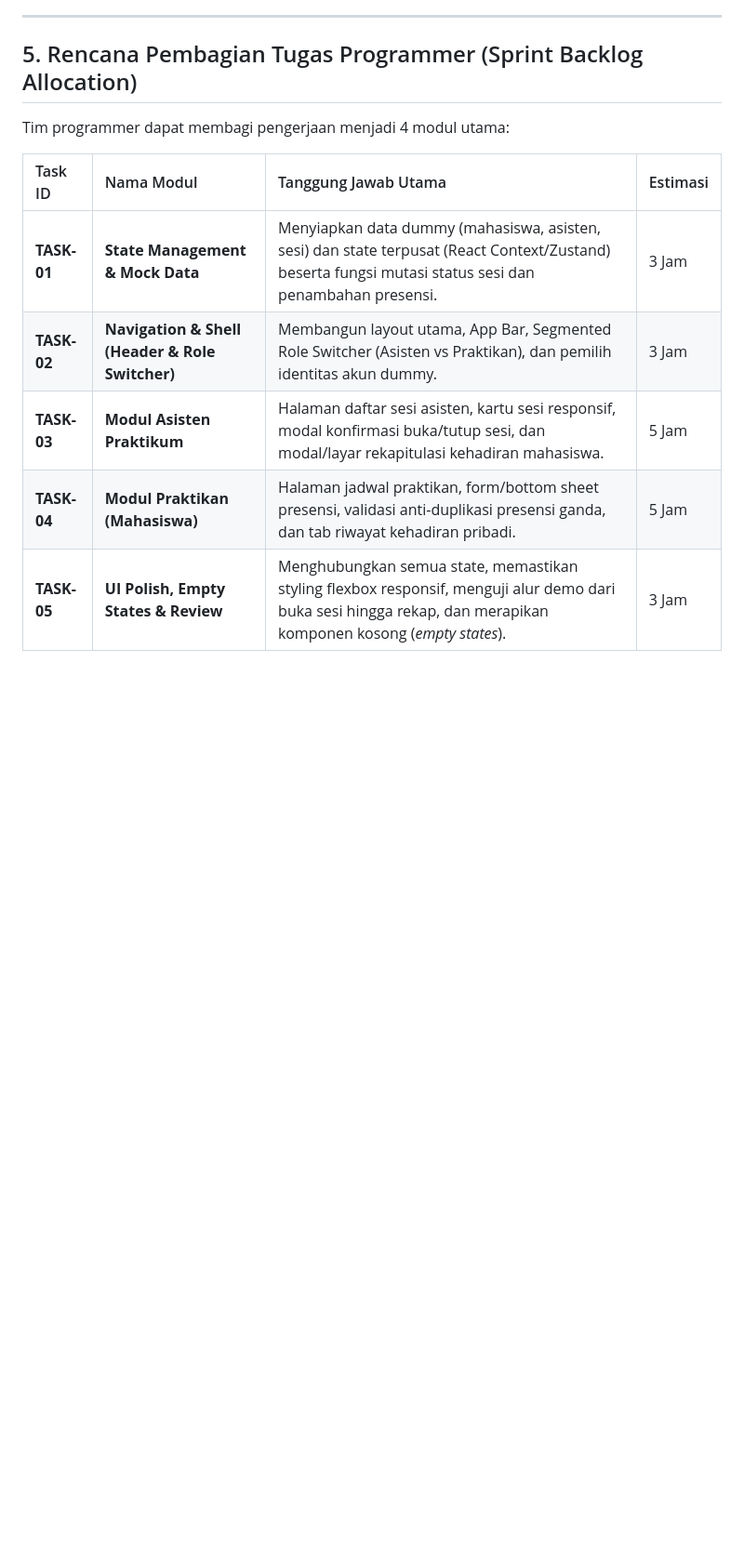
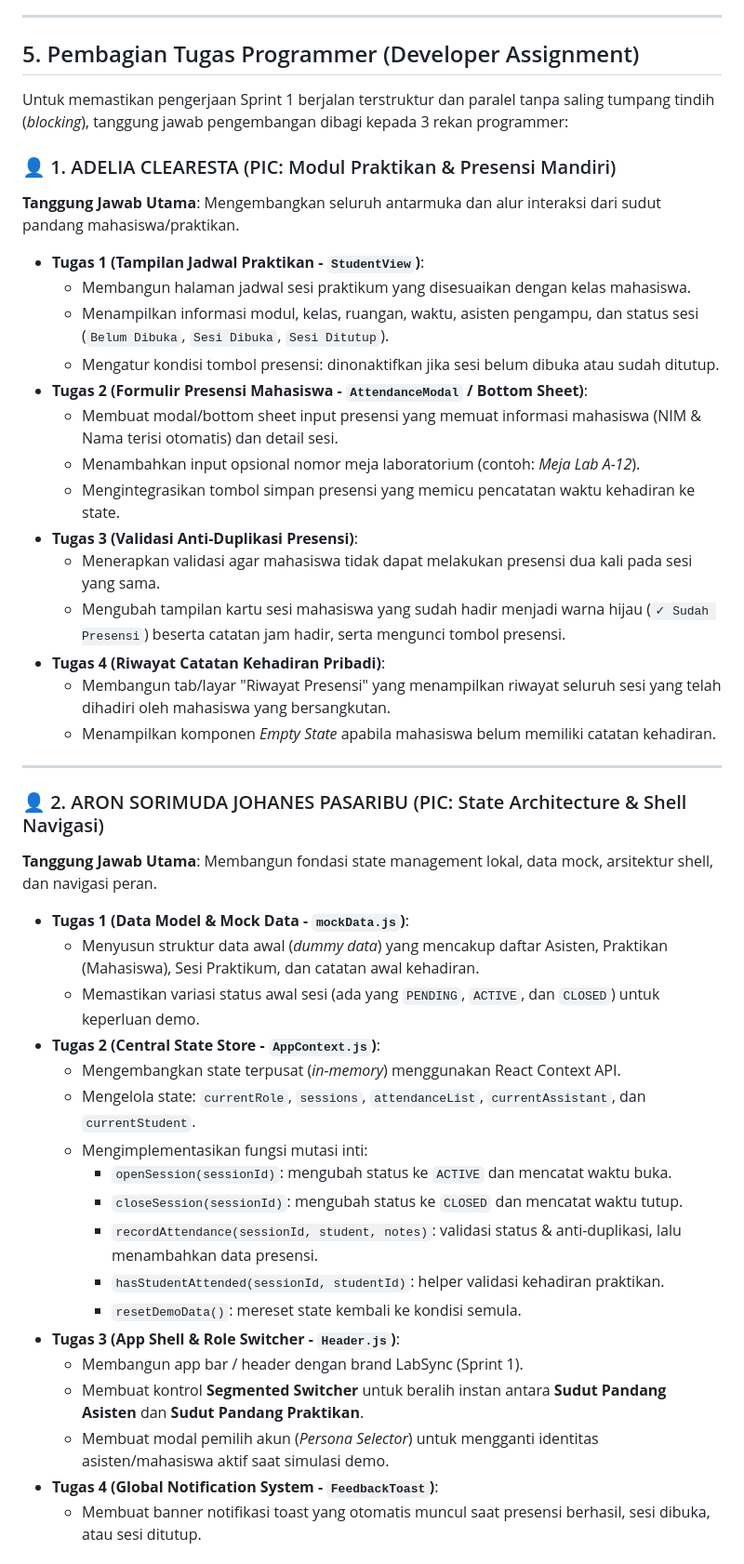
Before and after one commit to FathAron/LabSync, a Markdown page: docs/SRS_SPRINT_1.md, the part around one of its changes. Shown at 93% size. Rendered like a GitHub page; blank space fills up the shorter version.

```diff
--- a/docs/SRS_SPRINT_1.md
+++ b/docs/SRS_SPRINT_1.md
@@ -140,14 +140,47 @@ Membangun antarmuka (*user interface*), navigasi, dan interaksi yang dapat mende
 
 ---
 
-## 5. Rencana Pembagian Tugas Programmer (Sprint Backlog Allocation)
+## 5. Pembagian Tugas Programmer (Developer Assignment)
 
-Tim programmer dapat membagi pengerjaan menjadi 4 modul utama:
+Untuk memastikan pengerjaan Sprint 1 berjalan terstruktur dan paralel tanpa saling tumpang tindih (*blocking*), tanggung jawab pengembangan dibagi kepada 3 rekan programmer:
 
-| Task ID | Nama Modul | Tanggung Jawab Utama | Estimasi |
-| :--- | :--- | :--- | :--- |
-| **TASK-01** | **State Management & Mock Data** | Menyiapkan data dummy (mahasiswa, asisten, sesi) dan state terpusat (React Context/Zustand) beserta fungsi mutasi status sesi dan penambahan presensi. | 3 Jam |
-| **TASK-02** | **Navigation & Shell (Header & Role Switcher)** | Membangun layout utama, App Bar, Segmented Role Switcher (Asisten vs Praktikan), dan pemilih identitas akun dummy. | 3 Jam |
-| **TASK-03** | **Modul Asisten Praktikum** | Halaman daftar sesi asisten, kartu sesi responsif, modal konfirmasi buka/tutup sesi, dan modal/layar rekapitulasi kehadiran mahasiswa. | 5 Jam |
-| **TASK-04** | **Modul Praktikan (Mahasiswa)** | Halaman jadwal praktikan, form/bottom sheet presensi, validasi anti-duplikasi presensi ganda, dan tab riwayat kehadiran pribadi. | 5 Jam |
-| **TASK-05** | **UI Polish, Empty States & Review** | Menghubungkan semua state, memastikan styling flexbox responsif, menguji alur demo dari buka sesi hingga rekap, dan merapikan komponen kosong (*empty states*). | 3 Jam |
+### 👤 1. ADELIA CLEARESTA (PIC: Modul Praktikan & Presensi Mandiri)
+**Tanggung Jawab Utama**: Mengembangkan seluruh antarmuka dan alur interaksi dari sudut pandang mahasiswa/praktikan.
+- **Tugas 1 (Tampilan Jadwal Praktikan - `StudentView`)**:
+  - Membangun halaman jadwal sesi praktikum yang disesuaikan dengan kelas mahasiswa.
+  - Menampilkan informasi modul, kelas, ruangan, waktu, asisten pengampu, dan status sesi (`Belum Dibuka`, `Sesi Dibuka`, `Sesi Ditutup`).
+  - Mengatur kondisi tombol presensi: dinonaktifkan jika sesi belum dibuka atau sudah ditutup.
+- **Tugas 2 (Formulir Presensi Mahasiswa - `AttendanceModal` / Bottom Sheet)**:
+  - Membuat modal/bottom sheet input presensi yang memuat informasi mahasiswa (NIM & Nama terisi otomatis) dan detail sesi.
+  - Menambahkan input opsional nomor meja laboratorium (contoh: *Meja Lab A-12*).
+  - Mengintegrasikan tombol simpan presensi yang memicu pencatatan waktu kehadiran ke state.
+- **Tugas 3 (Validasi Anti-Duplikasi Presensi)**:
+  - Menerapkan validasi agar mahasiswa tidak dapat melakukan presensi dua kali pada sesi yang sama.
+  - Mengubah tampilan kartu sesi mahasiswa yang sudah hadir menjadi warna hijau (`✓ Sudah Presensi`) beserta catatan jam hadir, serta mengunci tombol presensi.
+- **Tugas 4 (Riwayat Catatan Kehadiran Pribadi)**:
+  - Membangun tab/layar "Riwayat Presensi" yang menampilkan riwayat seluruh sesi yang telah dihadiri oleh mahasiswa yang bersangkutan.
+  - Menampilkan komponen *Empty State* apabila mahasiswa belum memiliki catatan kehadiran.
+
+---
+
+### 👤 2. ARON SORIMUDA JOHANES PASARIBU (PIC: State Architecture & Shell Navigasi)
+**Tanggung Jawab Utama**: Membangun fondasi state management lokal, data mock, arsitektur shell, dan navigasi peran.
+- **Tugas 1 (Data Model & Mock Data - `mockData.js`)**:
+  - Menyusun struktur data awal (*dummy data*) yang mencakup daftar Asisten, Praktikan (Mahasiswa), Sesi Praktikum, dan catatan awal kehadiran.
+  - Memastikan variasi status awal sesi (ada yang `PENDING`, `ACTIVE`, dan `CLOSED`) untuk keperluan demo.
+- **Tugas 2 (Central State Store - `AppContext.js`)**:
+  - Mengembangkan state terpusat (*in-memory*) menggunakan React Context API.
+  - Mengelola state: `currentRole`, `sessions`, `attendanceList`, `currentAssistant`, dan `currentStudent`.
+  - Mengimplementasikan fungsi mutasi inti:
+    - `openSession(sessionId)`: mengubah status ke `ACTIVE` dan mencatat waktu buka.
+    - `closeSession(sessionId)`: mengubah status ke `CLOSED` dan mencatat waktu tutup.
+    - `recordAttendance(sessionId, student, notes)`: validasi status & anti-duplikasi, lalu menambahkan data presensi.
+    - `hasStudentAttended(sessionId, studentId)`: helper validasi kehadiran praktikan.
+    - `resetDemoData()`: mereset state kembali ke kondisi semula.
+- **Tugas 3 (App Shell & Role Switcher - `Header.js`)**:
+  - Membangun app bar / header dengan brand LabSync (Sprint 1).
+  - Membuat kontrol **Segmented Switcher** untuk beralih instan antara **Sudut Pandang Asisten** dan **Sudut Pandang Praktikan**.
+  - Membuat modal pemilih akun (*Persona Selector*) untuk mengganti identitas asisten/mahasiswa aktif saat simulasi demo.
+- **Tugas 4 (Global Notification System - `FeedbackToast`)**:
+  - Membuat banner notifikasi toast yang otomatis muncul saat presensi berhasil, sesi dibuka, atau sesi ditutup.
+
```
Also changed, not shown: other parts of docs/SRS_SPRINT_1.md (+18 -0 lines), README.md (+17 -10 lines), docs/TASK_BREAKDOWN_DEVELOPER.md (+19 -13 lines).
